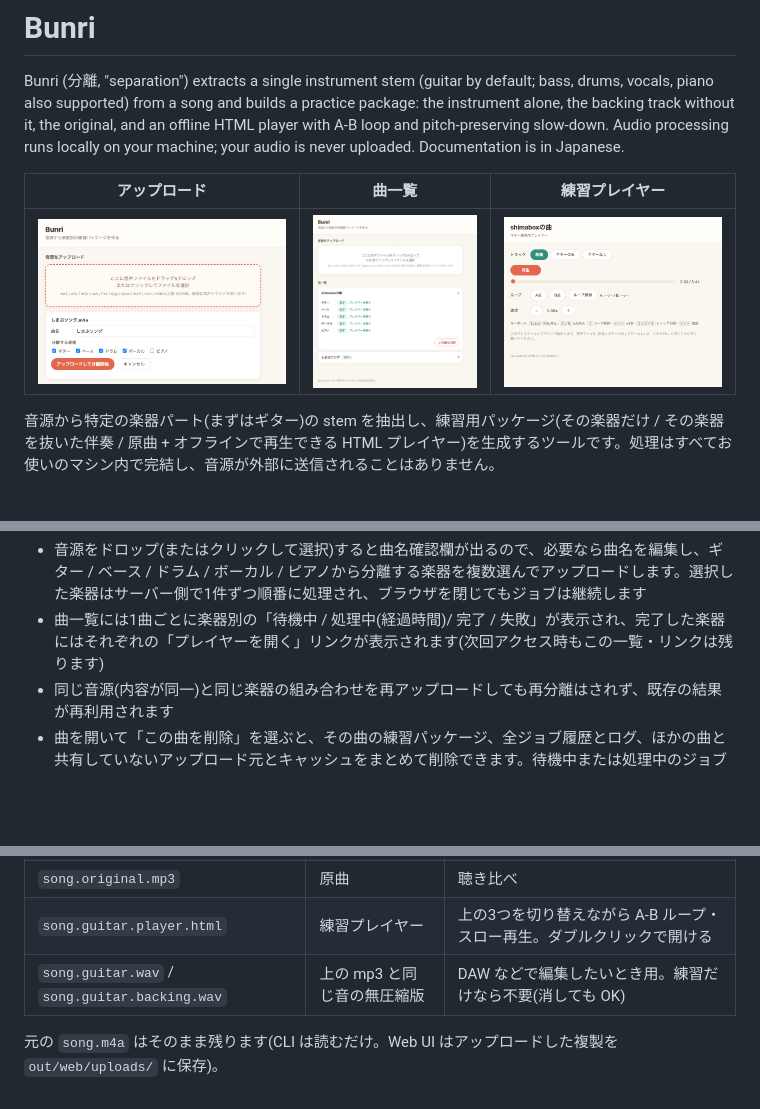
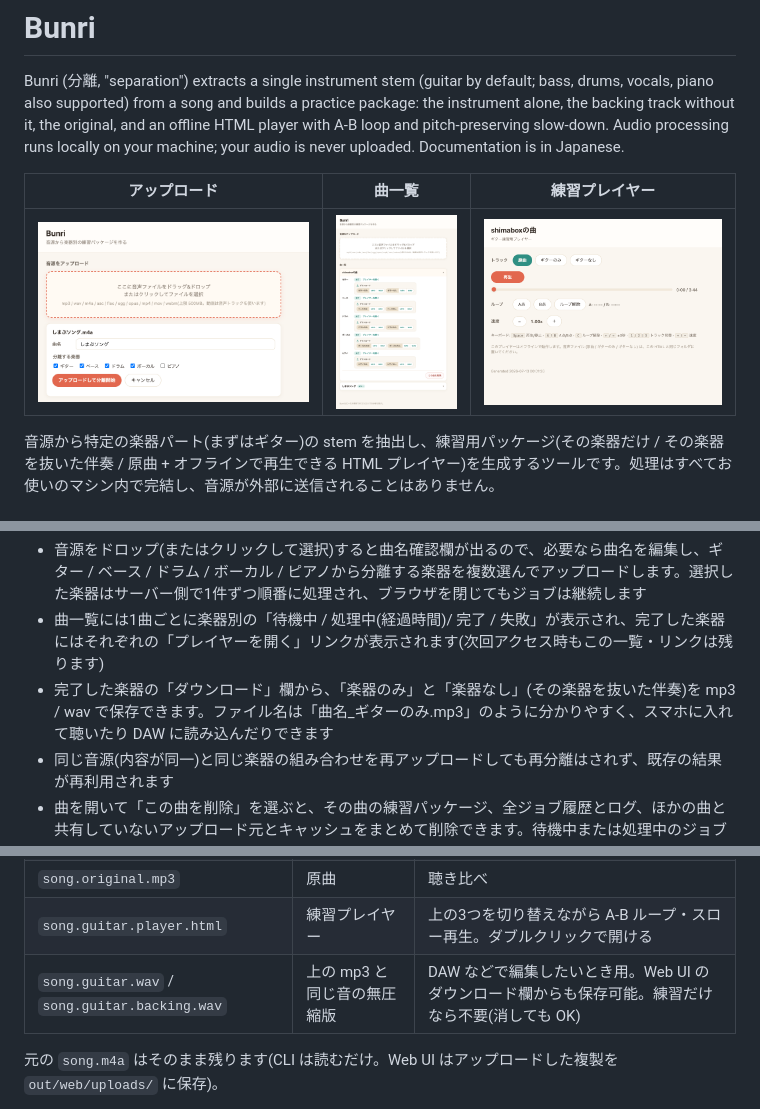
Before and after one commit to shimabox/Bunri, a Markdown page: README.md, 3 parts joined by grey strips. Drawn GitHub-style; pictures changed too: docs/images/web-ui.png; blank space fills up the shorter version.

Commit message:
docs: ダウンロード機能をREADMEに追記

```diff
--- a/README.md
+++ b/README.md
@@ -80,6 +80,7 @@ uv run bunri-web
 
 - 音源をドロップ(またはクリックして選択)すると曲名確認欄が出るので、必要なら曲名を編集し、ギター / ベース / ドラム / ボーカル / ピアノから分離する楽器を複数選んでアップロードします。選択した楽器はサーバー側で1件ずつ順番に処理され、ブラウザを閉じてもジョブは継続します
 - 曲一覧には1曲ごとに楽器別の「待機中 / 処理中(経過時間)/ 完了 / 失敗」が表示され、完了した楽器にはそれぞれの「プレイヤーを開く」リンクが表示されます(次回アクセス時もこの一覧・リンクは残ります)
+- 完了した楽器の「ダウンロード」欄から、「楽器のみ」と「楽器なし」(その楽器を抜いた伴奏)を mp3 / wav で保存できます。ファイル名は「曲名_ギターのみ.mp3」のように分かりやすく、スマホに入れて聴いたり DAW に読み込んだりできます
 - 同じ音源(内容が同一)と同じ楽器の組み合わせを再アップロードしても再分離はされず、既存の結果が再利用されます
 - 曲を開いて「この曲を削除」を選ぶと、その曲の練習パッケージ、全ジョブ履歴とログ、ほかの曲と共有していないアップロード元とキャッシュをまとめて削除できます。待機中または処理中のジョブを含む曲は削除できません。削除は取り消せないため、確認画面の内容を確認してから実行してください
 
@@ -101,7 +102,7 @@ bunri-web --no-open         # 起動時のブラウザ自動オープンを無
 | `song.guitar.backing.mp3` | ギター抜き(それ以外全部) | 自分のギターを重ねて練習する |
 | `song.original.mp3` | 原曲 | 聴き比べ |
 | `song.guitar.player.html` | 練習プレイヤー | 上の3つを切り替えながら A-B ループ・スロー再生。ダブルクリックで開ける |
-| `song.guitar.wav` / `song.guitar.backing.wav` | 上の mp3 と同じ音の無圧縮版 | DAW などで編集したいとき用。練習だけなら不要(消しても OK) |
+| `song.guitar.wav` / `song.guitar.backing.wav` | 上の mp3 と同じ音の無圧縮版 | DAW などで編集したいとき用。Web UI のダウンロード欄からも保存可能。練習だけなら不要(消しても OK) |
 
 元の `song.m4a` はそのまま残ります(CLI は読むだけ。Web UI はアップロードした複製を `out/web/uploads/` に保存)。
 
```
